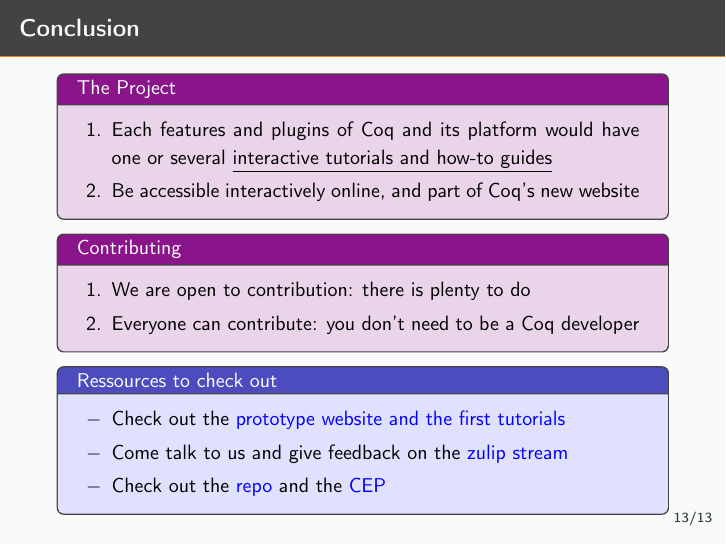
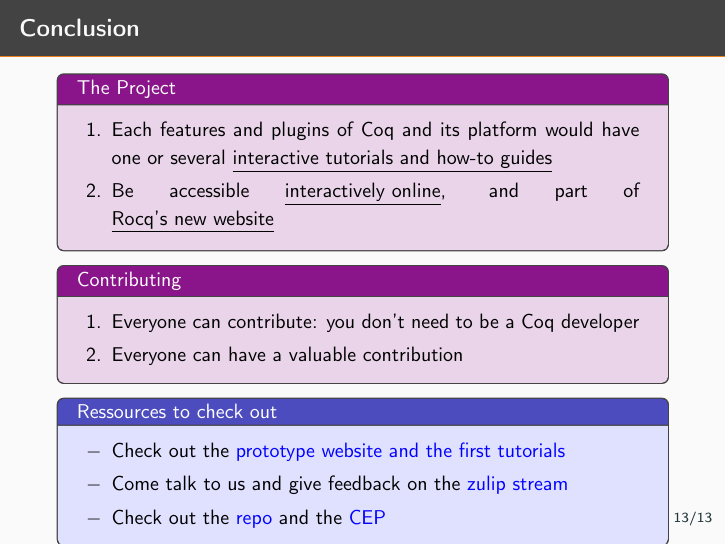
Before and after one commit to coq/platform-docs, LaTeX slides (ressources/LiberAbaci24/slides_LiberAbaci24.tex): page 59 of 59. Compiled offline with pdfLaTeX.

Commit message:
improve ccl

```diff
--- a/ressources/LiberAbaci24/slides_LiberAbaci24.tex
+++ b/ressources/LiberAbaci24/slides_LiberAbaci24.tex
@@ -296,14 +296,14 @@
     \begin{enumerate}
       \item Each features and plugins of Coq and its platform would have one
             or several \ul{interactive tutorials and how-to guides}
-      \item Be accessible interactively online, and part of Coq's new website
+      \item Be accessible \ul{interactively online}, and part of \ul{Rocq's new website}
     \end{enumerate}
   \end{tcbObj}
   \onslide<2->
   \begin{tcbObj}{Contributing}
     \begin{enumerate}
-      \item We are open to contribution: there is plenty to do
       \item Everyone can contribute: you don't need to be a Coq developer
+      \item Everyone can have a valuable contribution
     \end{enumerate}
   \end{tcbObj}
   \onslide<3->
```
